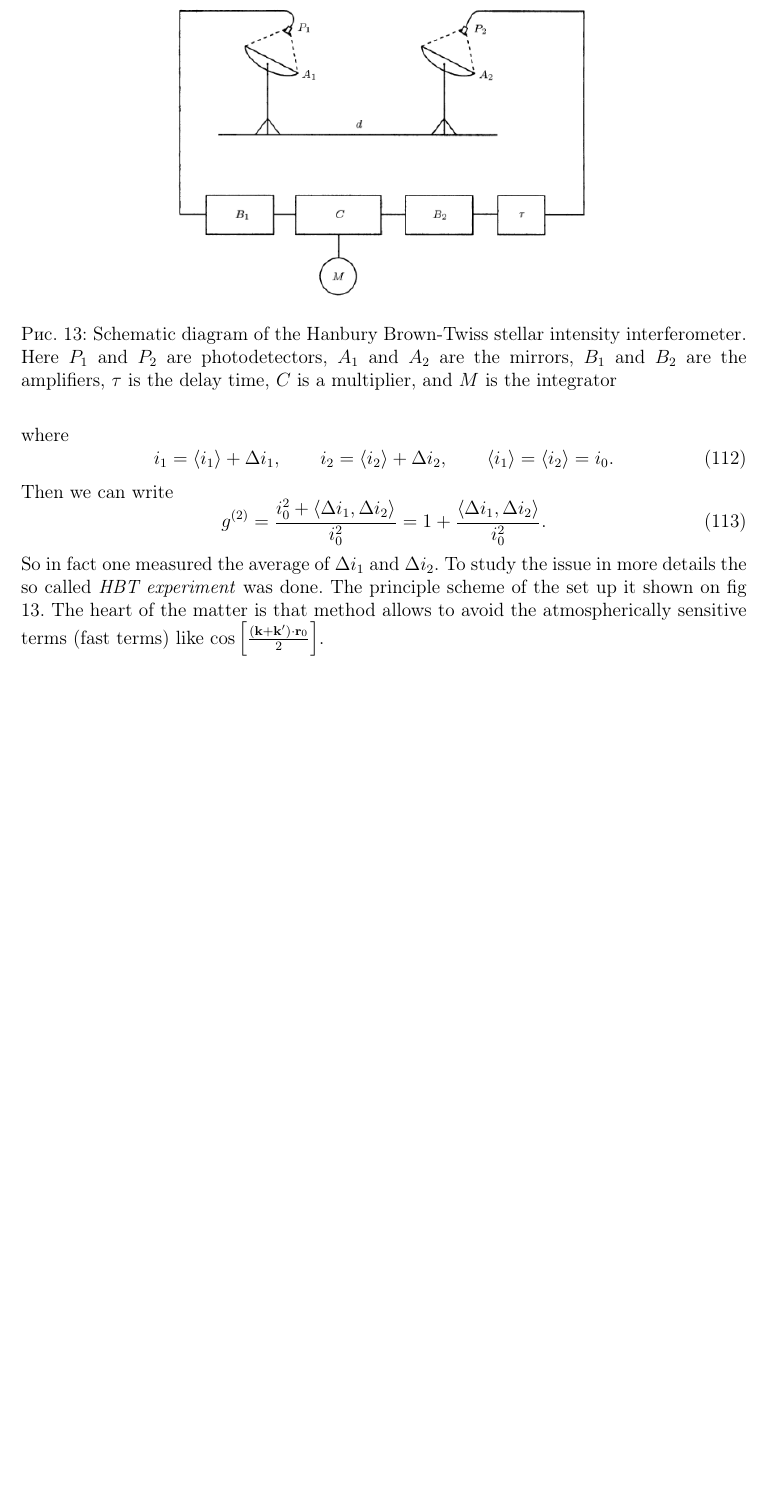
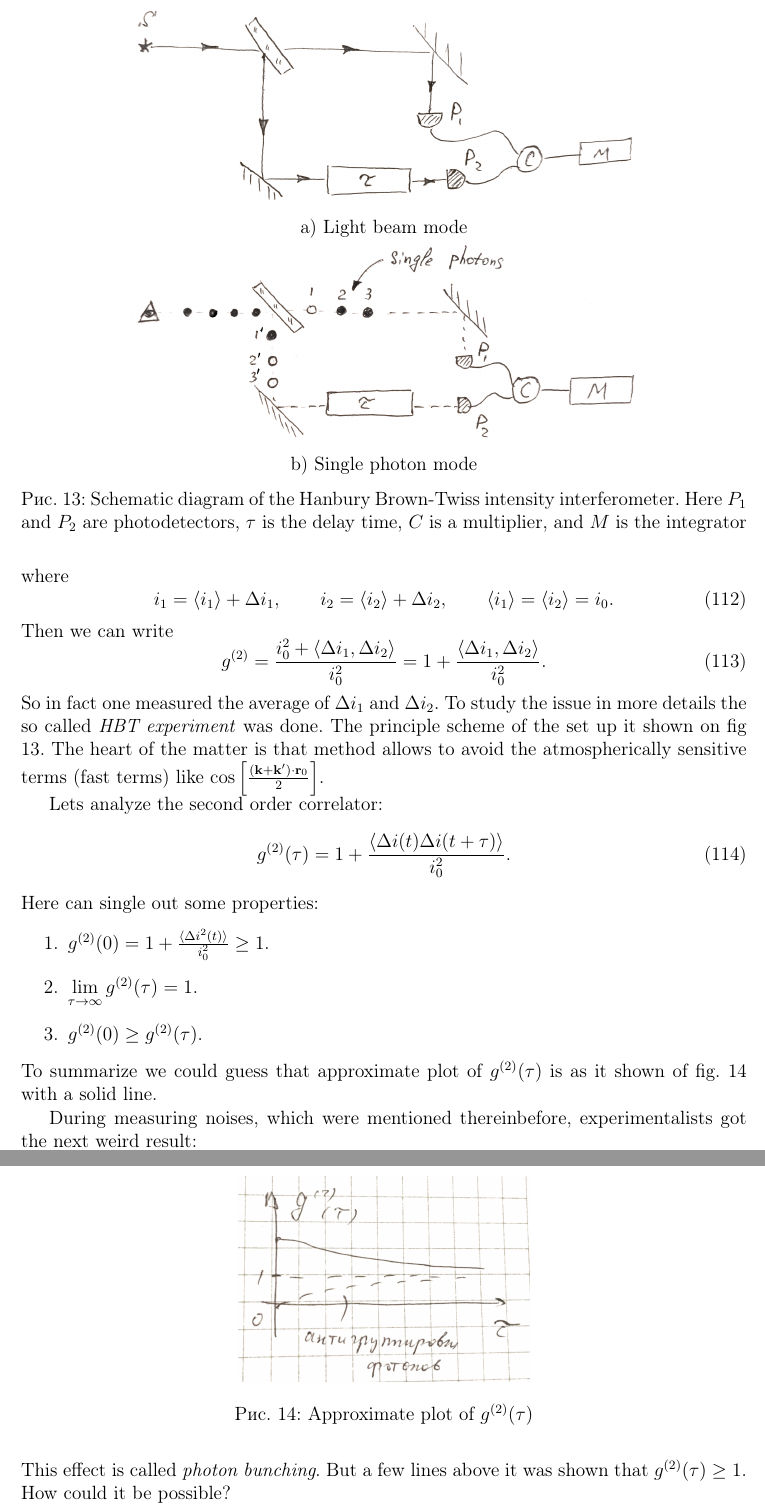
Before and after one commit to toftul/QO_notes, a LaTeX document (quantum_optics_course.tex, which reads L3.tex): part of page 19 of 19 before the commit and two parts of pages 19 and 20 of 20 after it, the two joined at a grey line, cut at the place of the change, the shorter picture padded with empty space. Compiled offline with pdfLaTeX.

Commit message:
finish 3.1

```diff
--- a/L3.tex
+++ b/L3.tex
@@ -61,7 +61,41 @@ So in fact one measured the average of $\Delta i_1$ and $\Delta i_2$. To study t
 
 \begin{figure}
 	\centering
-	\includegraphics[width=0.6\linewidth]{fig/L3/HBT_exp}
-	\caption{Schematic diagram of the Hanbury Brown-Twiss stellar intensity interferometer. Here $P_1$ and $P_2$ are photodetectors, $A_1$ and $A_2$ are the mirrors, $B_1$ and $B_2$ are the amplifiers, $\tau$ is the delay time, $C$ is a multiplier, and $M$ is the integrator}
+	\begin{minipage}[h]{0.70\linewidth}
+		\center{\includegraphics[width=1\linewidth]{fig/L3/HBT_first}} a) Light beam mode\\
+	\end{minipage}
+	\vfill
+	\begin{minipage}[h]{0.7\linewidth}
+		\center{\includegraphics[width=1\linewidth]{fig/L3/HBT_second}} \\b) Single photon mode
+	\end{minipage}
+	\caption{Schematic diagram of the Hanbury Brown-Twiss intensity interferometer. Here $P_1$ and $P_2$ are photodetectors, $\tau$ is the delay time, $C$ is a multiplier, and $M$ is the integrator}
 	\label{fig:HBT_exp}
 \end{figure}
+
+Lets analyze the second order correlator:
+\begin{equation}
+	g^{(2)} (\tau) = 1 + \frac{\langle \Delta i(t) \Delta i (t + \tau) \rangle}{i_0^2}.
+\end{equation}
+Here can single out some properties:
+\begin{enumerate}
+	\item $g^{(2)}(0) = 1 + \frac{\langle \Delta i^2 (t) \rangle}{i_0^2} \geq 1 $.
+	\item $\lim\limits_{\tau \to \infty} g^{(2)}(\tau) = 1$.
+	\item $g^{(2)}(0) \geq g^{(2)}(\tau)$.
+\end{enumerate}
+To summarize we could guess that approximate plot of $g^{(2)}(\tau)$ is as it shown of fig. \ref{fig:g2tau_apprx} with a solid line.
+\begin{figure}[h!]
+	\centering
+	\includegraphics[width=0.4\linewidth]{fig/L3/g2tau_apprx}
+	\caption{Approximate plot of $g^{(2)}(\tau)$}
+	\label{fig:g2tau_apprx}
+\end{figure}
+
+During measuring noises, which were mentioned thereinbefore, experimentalists got the next weird result:
+\begin{equation}
+	g^{(2)}(\tau) < 1.
+\end{equation}
+This effect is called \textit{photon bunching}. But a few lines above it was shown that $g^{(2)}(\tau) \geq 1$. How could it be possible?
+
+Let us consider the same experiments but with a single photons emitter (fig. \ref{fig:HBT_exp} b). Assume $\tau = 0$, so then we calculate how photon at place $1$ is correlated with a photon at place $1'$. If our light source emits discreate photos then single photon cannot be at two places at the same time, so $g^{(2)}(0) = 0$.
+
+\subsection{Quantum theory of photodetection}
```
Also changed, not shown: fig/L3/HBT_first.png (added), fig/L3/HBT_second.png (added), fig/L3/g2tau_apprx.png (added), 3 other files.
